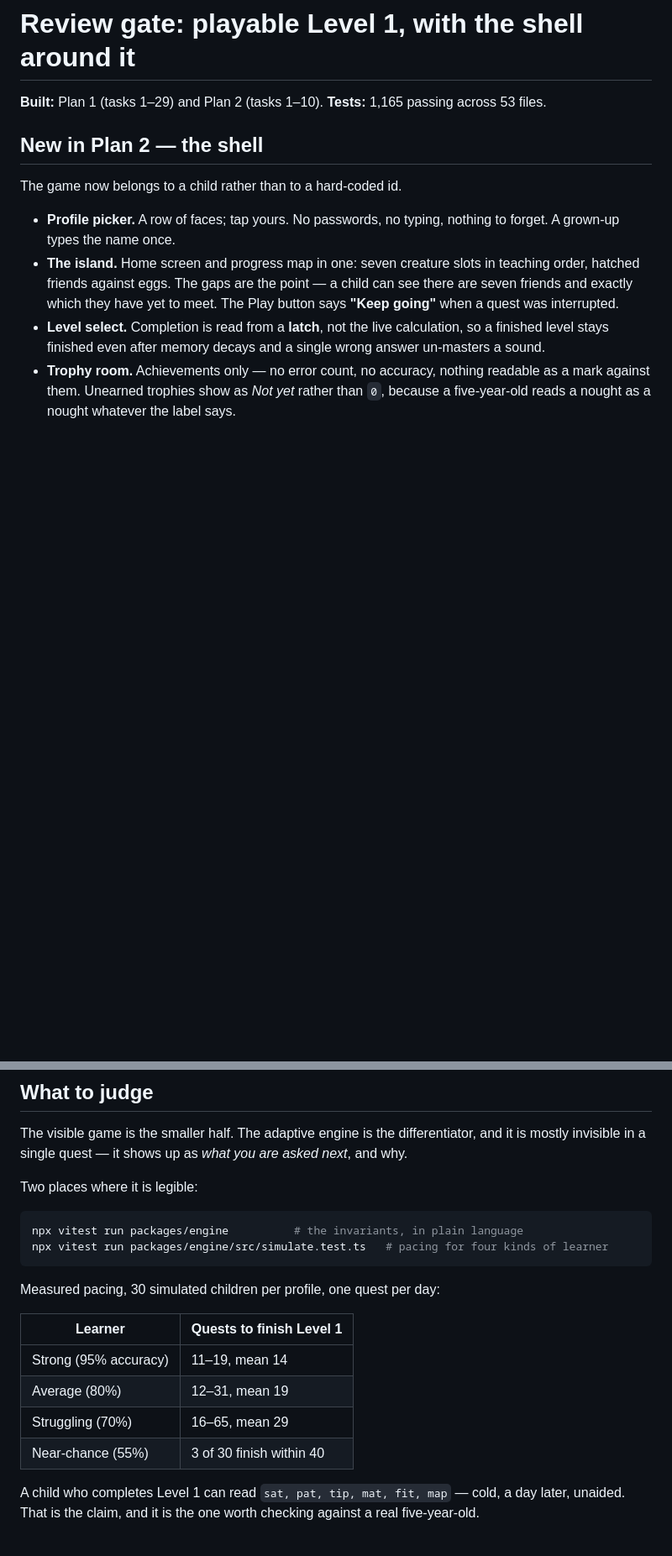
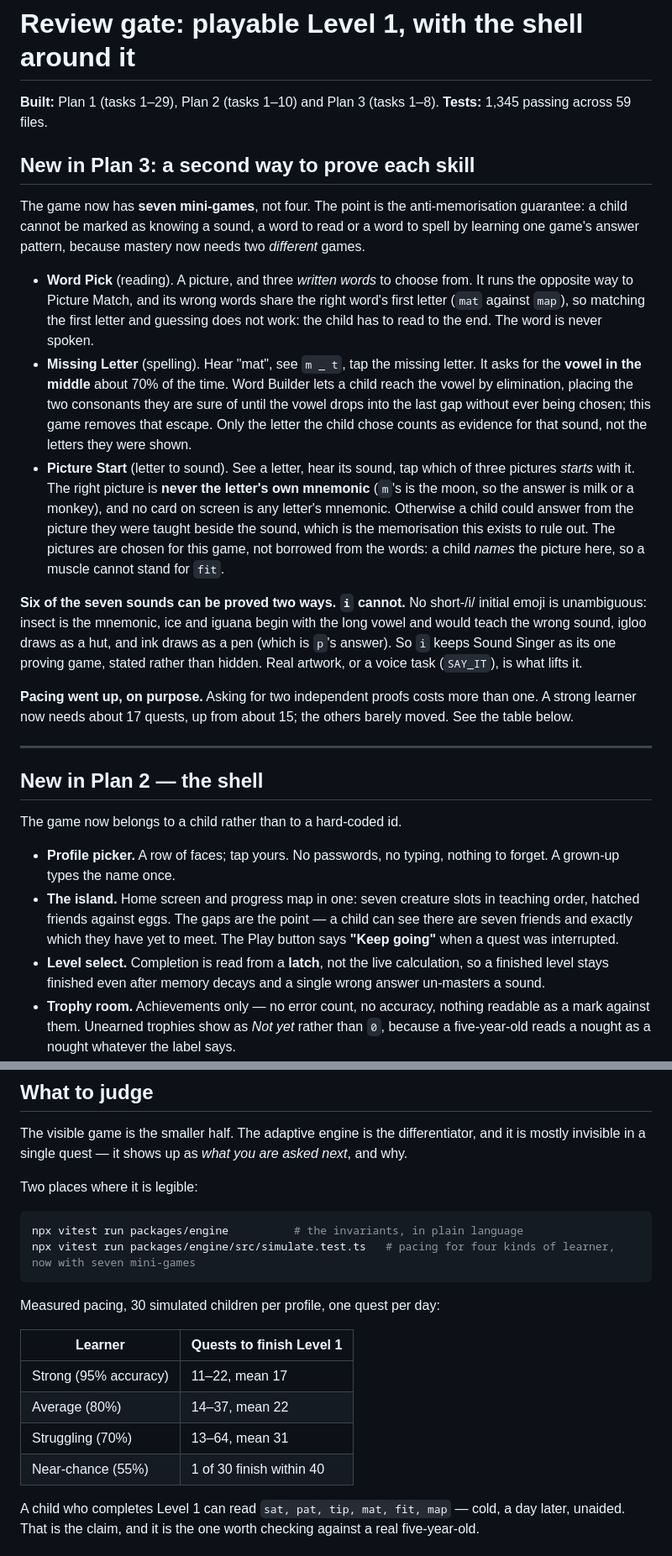
Before and after one commit to brendanreid-droid/phonics-game, a Markdown page: docs/REVIEW-GATE.md, 2 parts joined by grey strips. Shown at 84% size. GitHub-like rendering; blank space fills up the shorter version.

Commit message:
docs: update the review gate for seven mini-games
Co-Authored-By: Claude Sonnet 5.5 <noreply@anthropic.com>

````diff
--- a/docs/REVIEW-GATE.md
+++ b/docs/REVIEW-GATE.md
@@ -1,7 +1,21 @@
 # Review gate: playable Level 1, with the shell around it
 
-**Built:** Plan 1 (tasks 1–29) and Plan 2 (tasks 1–10).
-**Tests:** 1,165 passing across 53 files.
+**Built:** Plan 1 (tasks 1–29), Plan 2 (tasks 1–10) and Plan 3 (tasks 1–8).
+**Tests:** 1,345 passing across 59 files.
+
+## New in Plan 3: a second way to prove each skill
+
+The game now has **seven mini-games**, not four. The point is the anti-memorisation guarantee: a child cannot be marked as knowing a sound, a word to read or a word to spell by learning one game's answer pattern, because mastery now needs two *different* games.
+
+- **Word Pick** (reading). A picture, and three *written words* to choose from. It runs the opposite way to Picture Match, and its wrong words share the right word's first letter (`mat` against `map`), so matching the first letter and guessing does not work: the child has to read to the end. The word is never spoken.
+- **Missing Letter** (spelling). Hear "mat", see `m _ t`, tap the missing letter. It asks for the **vowel in the middle** about 70% of the time. Word Builder lets a child reach the vowel by elimination, placing the two consonants they are sure of until the vowel drops into the last gap without ever being chosen; this game removes that escape. Only the letter the child chose counts as evidence for that sound, not the letters they were shown.
+- **Picture Start** (letter to sound). See a letter, hear its sound, tap which of three pictures *starts* with it. The right picture is **never the letter's own mnemonic** (`m`'s is the moon, so the answer is milk or a monkey), and no card on screen is any letter's mnemonic. Otherwise a child could answer from the picture they were taught beside the sound, which is the memorisation this exists to rule out. The pictures are chosen for this game, not borrowed from the words: a child *names* the picture here, so a muscle cannot stand for `fit`.
+
+**Six of the seven sounds can be proved two ways. `i` cannot.** No short-/i/ initial emoji is unambiguous: insect is the mnemonic, ice and iguana begin with the long vowel and would teach the wrong sound, igloo draws as a hut, and ink draws as a pen (which is `p`'s answer). So `i` keeps Sound Singer as its one proving game, stated rather than hidden. Real artwork, or a voice task (`SAY_IT`), is what lifts it.
+
+**Pacing went up, on purpose.** Asking for two independent proofs costs more than one. A strong learner now needs about 17 quests, up from about 15; the others barely moved. See the table below.
+
+---
 
 ## New in Plan 2 — the shell
 
@@ -88,17 +103,17 @@ Two places where it is legible:
 
 ```bash
 npx vitest run packages/engine          # the invariants, in plain language
-npx vitest run packages/engine/src/simulate.test.ts   # pacing for four kinds of learner
+npx vitest run packages/engine/src/simulate.test.ts   # pacing for four kinds of learner, now with seven mini-games
 ```
 
 Measured pacing, 30 simulated children per profile, one quest per day:
 
 | Learner | Quests to finish Level 1 |
 |---|---|
-| Strong (95% accuracy) | 11–19, mean 14 |
-| Average (80%) | 12–31, mean 19 |
-| Struggling (70%) | 16–65, mean 29 |
-| Near-chance (55%) | 3 of 30 finish within 40 |
+| Strong (95% accuracy) | 11–22, mean 17 |
+| Average (80%) | 14–37, mean 22 |
+| Struggling (70%) | 13–64, mean 31 |
+| Near-chance (55%) | 1 of 30 finish within 40 |
 
 A child who completes Level 1 can read `sat, pat, tip, mat, fit, map` — cold, a day later, unaided. That is the claim, and it is the one worth checking against a real five-year-old.
 
````
Also changed, not shown: other parts of docs/REVIEW-GATE.md (+3 -2 lines).
